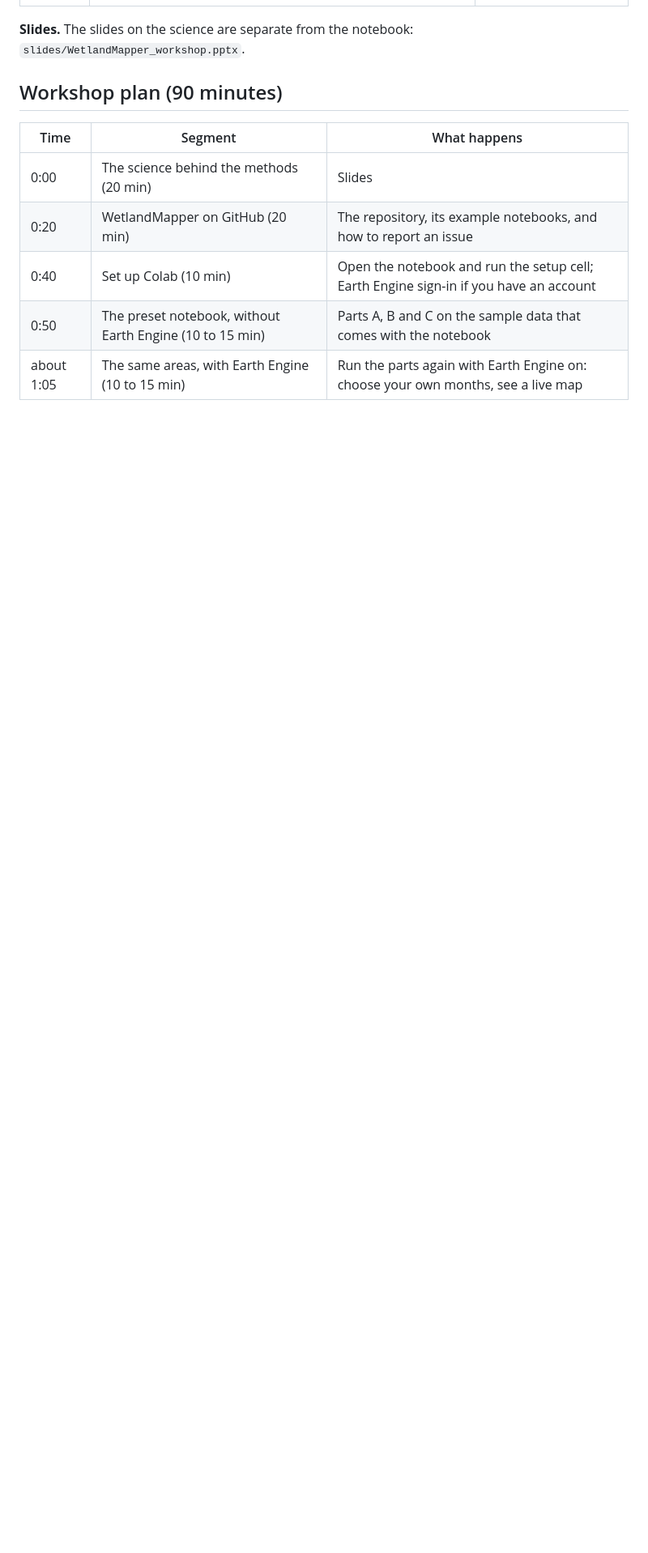
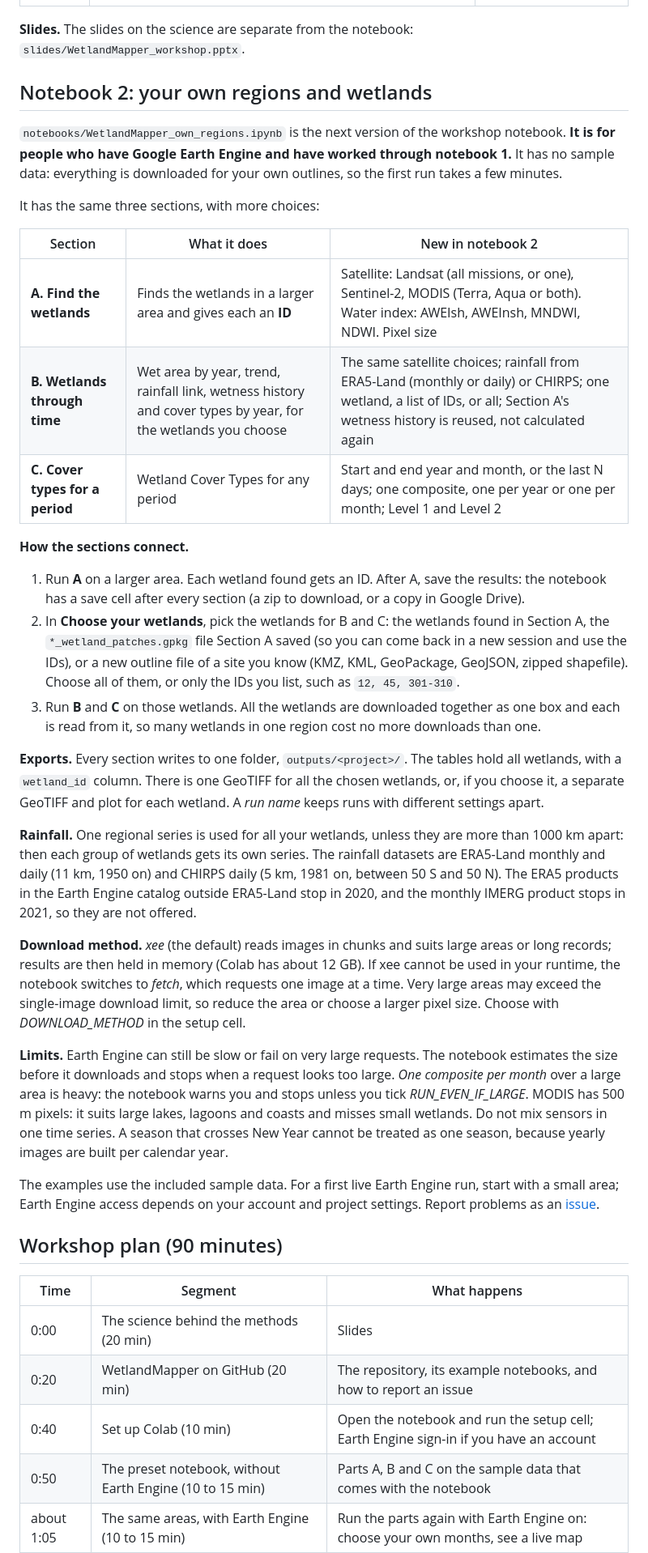
Before and after one commit to manudeo/Wetlands_Indaba_2026_workshop, a Markdown page: README.md, the part around one of its changes. Shown at 81% size. GitHub-like rendering; blank space fills up the shorter version.

```diff
--- a/README.md
+++ b/README.md
@@ -24,6 +36,34 @@ Everything is done with [WetlandMapper](https://github.com/manudeo/wetlandmapper
 
 
 **Slides.** The slides on the science are separate from the notebook: `slides/WetlandMapper_workshop.pptx`.
+
+## Notebook 2: your own regions and wetlands
+
+`notebooks/WetlandMapper_own_regions.ipynb` is the next version of the workshop notebook. **It is for people who have Google Earth Engine and have worked through notebook 1.** It has no sample data: everything is downloaded for your own outlines, so the first run takes a few minutes.
+
+It has the same three sections, with more choices:
+
+| Section | What it does | New in notebook 2 |
+|---|---|---|
+| **A. Find the wetlands** | Finds the wetlands in a larger area and gives each an **ID** | Satellite: Landsat (all missions, or one), Sentinel-2, MODIS (Terra, Aqua or both). Water index: AWEIsh, AWEInsh, MNDWI, NDWI. Pixel size |
+| **B. Wetlands through time** | Wet area by year, trend, rainfall link, wetness history and cover types by year, for the wetlands you choose | The same satellite choices; rainfall from ERA5-Land (monthly or daily) or CHIRPS; one wetland, a list of IDs, or all; Section A's wetness history is reused, not calculated again |
+| **C. Cover types for a period** | Wetland Cover Types for any period | Start and end year and month, or the last N days; one composite, one per year or one per month; Level 1 and Level 2 |
+
+**How the sections connect.**
+
+1. Run **A** on a larger area. Each wetland found gets an ID. After A, save the results: the notebook has a save cell after every section (a zip to download, or a copy in Google Drive).
+2. In **Choose your wetlands**, pick the wetlands for B and C: the wetlands found in Section A, the `*_wetland_patches.gpkg` file Section A saved (so you can come back in a new session and use the IDs), or a new outline file of a site you know (KMZ, KML, GeoPackage, GeoJSON, zipped shapefile). Choose all of them, or only the IDs you list, such as `12, 45, 301-310`.
+3. Run **B** and **C** on those wetlands. All the wetlands are downloaded together as one box and each is read from it, so many wetlands in one region cost no more downloads than one.
+
+**Exports.** Every section writes to one folder, `outputs/<project>/`. The tables hold all wetlands, with a `wetland_id` column. There is one GeoTIFF for all the chosen wetlands, or, if you choose it, a separate GeoTIFF and plot for each wetland. A *run name* keeps runs with different settings apart.
+
+**Rainfall.** One regional series is used for all your wetlands, unless they are more than 1000 km apart: then each group of wetlands gets its own series. The rainfall datasets are ERA5-Land monthly and daily (11 km, 1950 on) and CHIRPS daily (5 km, 1981 on, between 50 S and 50 N). The ERA5 products in the Earth Engine catalog outside ERA5-Land stop in 2020, and the monthly IMERG product stops in 2021, so they are not offered.
+
+**Download method.** *xee* (the default) reads images in chunks and suits large areas or long records; results are then held in memory (Colab has about 12 GB). If xee cannot be used in your runtime, the notebook switches to *fetch*, which requests one image at a time. Very large areas may exceed the single-image download limit, so reduce the area or choose a larger pixel size. Choose with *DOWNLOAD_METHOD* in the setup cell.
+
+**Limits.** Earth Engine can still be slow or fail on very large requests. The notebook estimates the size before it downloads and stops when a request looks too large. *One composite per month* over a large area is heavy: the notebook warns you and stops unless you tick *RUN_EVEN_IF_LARGE*. MODIS has 500 m pixels: it suits large lakes, lagoons and coasts and misses small wetlands. Do not mix sensors in one time series. A season that crosses New Year cannot be treated as one season, because yearly images are built per calendar year.
+
+The examples use the included sample data. For a first live Earth Engine run, start with a small area; Earth Engine access depends on your account and project settings. Report problems as an [issue](https://github.com/manudeo/wetlandmapper/issues).
 
 ## Workshop plan (90 minutes)
 
```
Also changed, not shown: other parts of README.md (+19 -2 lines), images/workshop-classroom.jpeg (added), 1 other file.
